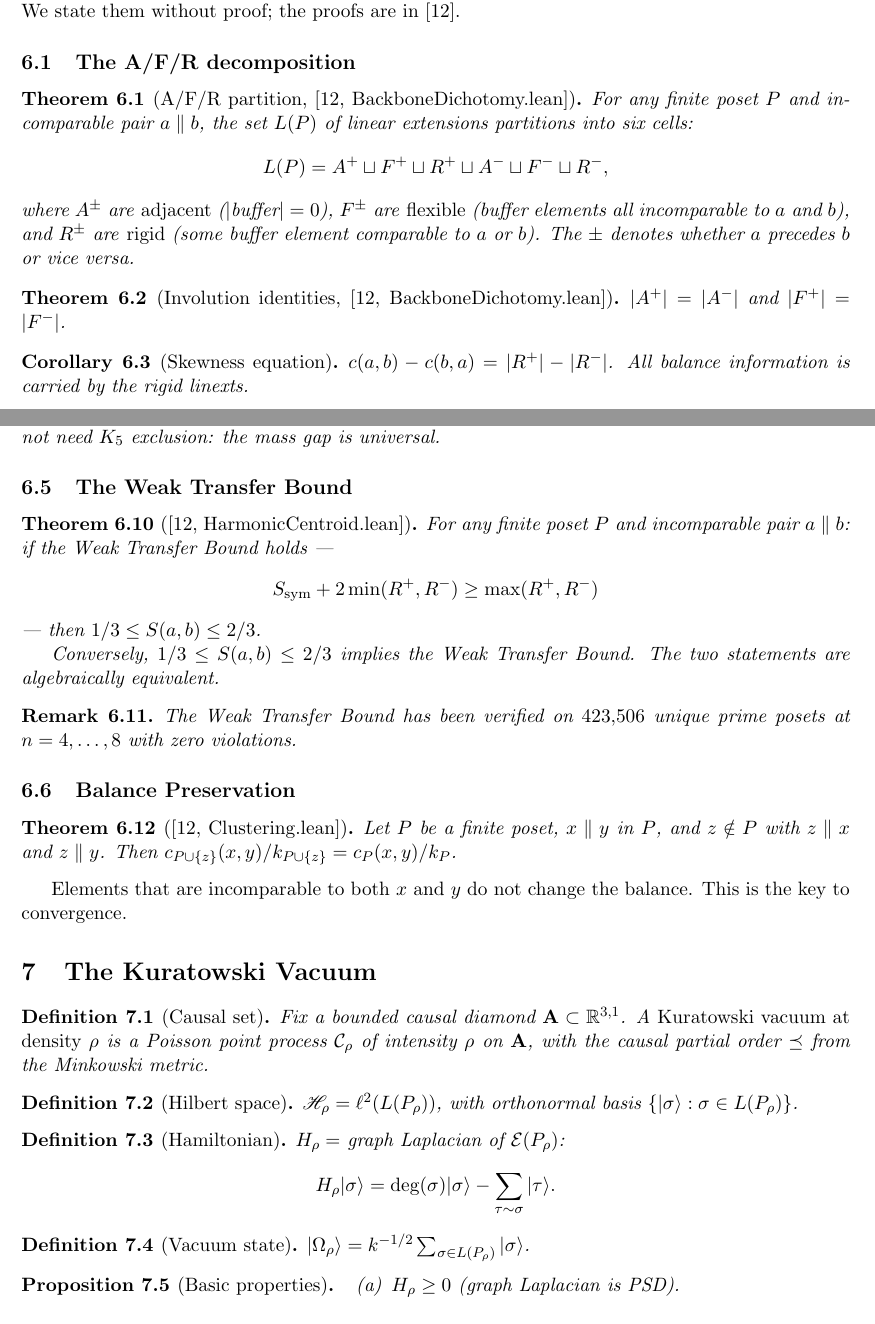
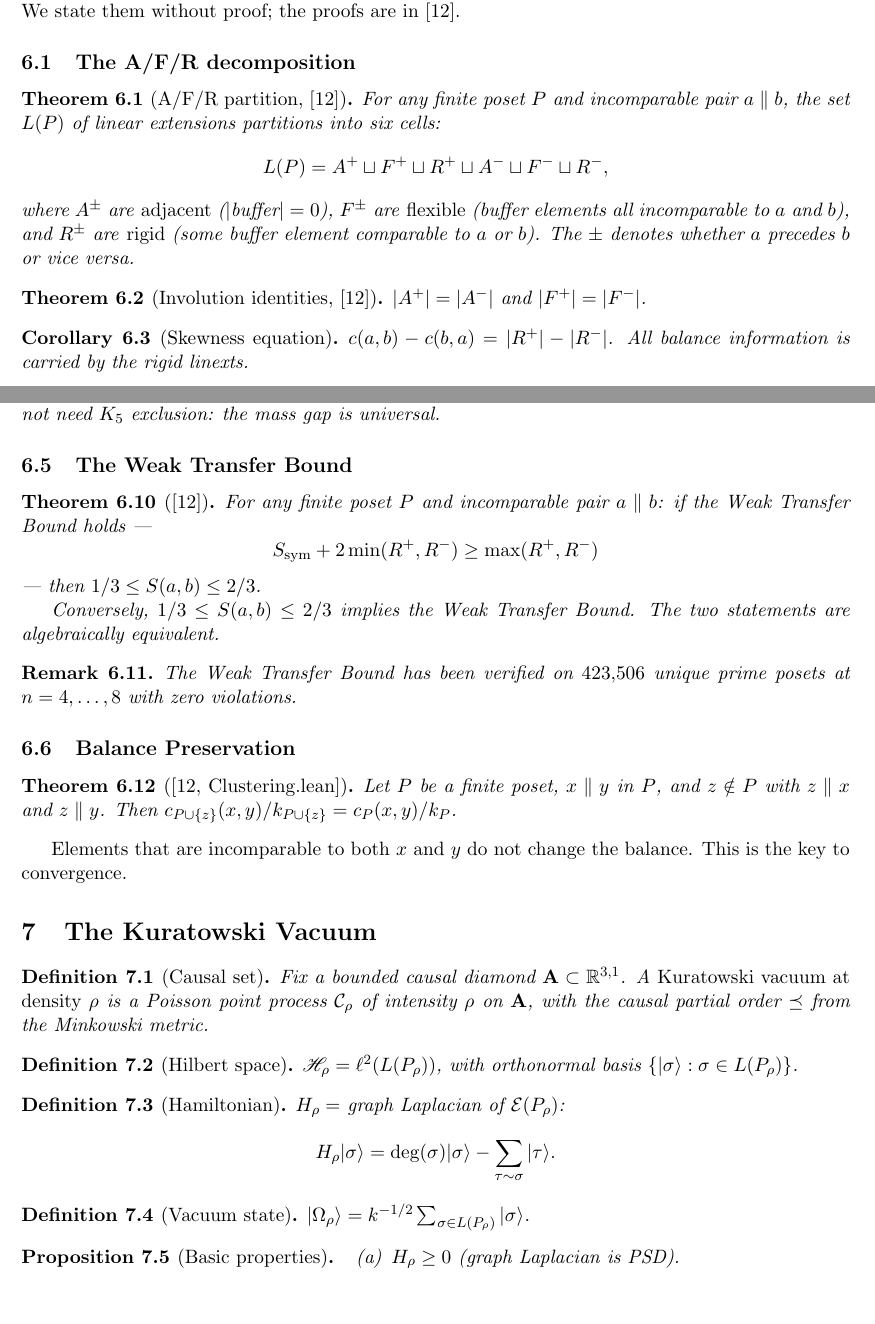
Before and after one commit to ertwro/yang-mills-mass-gap, a LaTeX paper (bekenstein_hawking_translation.tex): two parts of pages 6 and 7 of 23, joined at a grey line, cut so that both start at the same text. Compiled offline with pdfLaTeX.

```diff
--- a/bekenstein_hawking_translation.tex
+++ b/bekenstein_hawking_translation.tex
@@ -389,7 +389,7 @@
 \subsection{The A/F/R decomposition}
 \label{sec:afr}
 
-\begin{theorem}[A/F/R partition, {\cite[BackboneDichotomy.lean]{SilvaAlvarado26}}]
+\begin{theorem}[A/F/R partition, {\cite{SilvaAlvarado26}}]
 \label{thm:afr}
 For any finite poset $P$ and incomparable pair $a \parallel b$,
 the set $L(P)$ of linear extensions partitions into six cells:
@@ -404,7 +404,7 @@
 whether $a$ precedes $b$ or vice versa.
 \end{theorem}
 
-\begin{theorem}[Involution identities, {\cite[BackboneDichotomy.lean]{SilvaAlvarado26}}]
+\begin{theorem}[Involution identities, {\cite{SilvaAlvarado26}}]
 \label{thm:involution}
 $|A^+| = |A^-|$ and $|F^+| = |F^-|$.
 \end{theorem}
@@ -496,7 +496,7 @@
 
 \subsection{The Weak Transfer Bound}
 
-\begin{theorem}[{\cite[HarmonicCentroid.lean]{SilvaAlvarado26}}]
+\begin{theorem}[{\cite{SilvaAlvarado26}}]
 \label{thm:wtb}
 For any finite poset $P$ and incomparable pair $a \parallel b$:
 if the Weak Transfer Bound holds ---
```
Also changed, not shown: README.md, bekenstein_hawking_translation.pdf, 6 other files.
